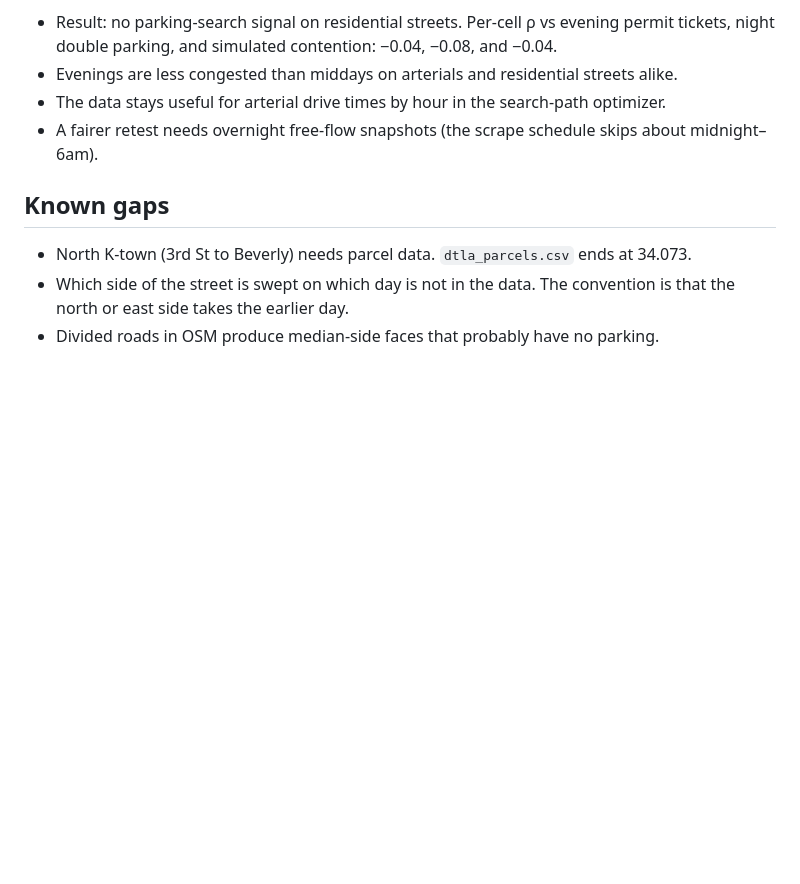
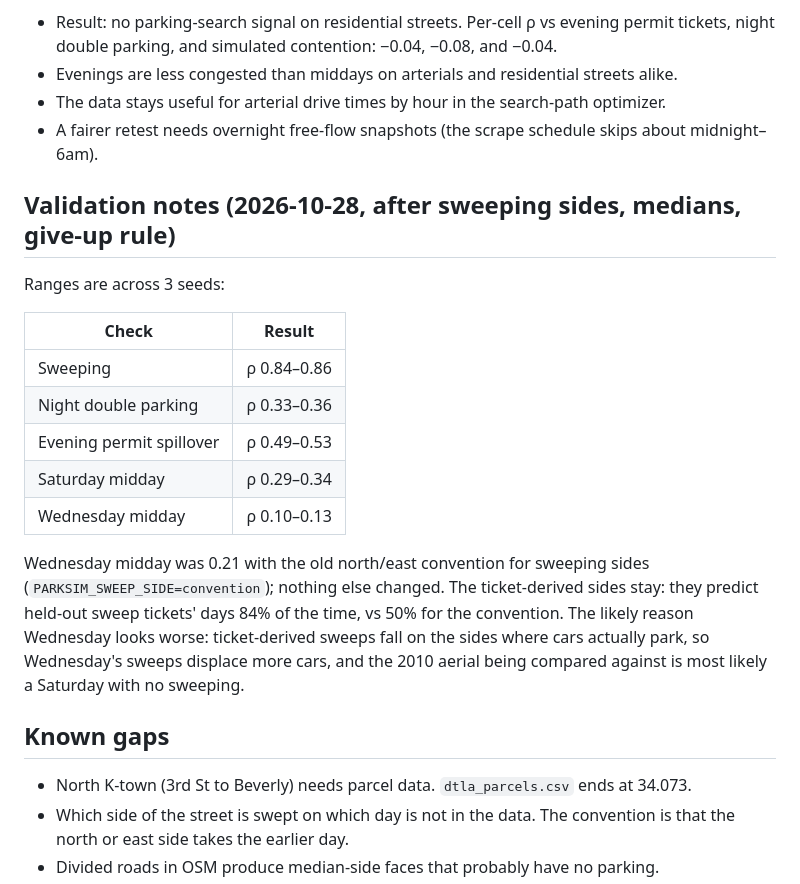
Before and after one commit to deoxynet/google_maps_traffic, a Markdown page: scripts/parking_sim/README.md, the part around the change. Drawn GitHub-style; blank space fills up the shorter version.

Commit message:
Document the sweeping-side trade-off in validation

```diff
--- a/scripts/parking_sim/README.md
+++ b/scripts/parking_sim/README.md
@@ -123,6 +123,19 @@ Two validation choices to keep:
 - The data stays useful for arterial drive times by hour in the search-path optimizer.
 - A fairer retest needs overnight free-flow snapshots (the scrape schedule skips about midnight–6am).
 
+## Validation notes (2026-10-28, after sweeping sides, medians, give-up rule)
+Ranges are across 3 seeds:
+
+| Check | Result |
+|---|---|
+| Sweeping | ρ 0.84–0.86 |
+| Night double parking | ρ 0.33–0.36 |
+| Evening permit spillover | ρ 0.49–0.53 |
+| Saturday midday | ρ 0.29–0.34 |
+| Wednesday midday | ρ 0.10–0.13 |
+
+Wednesday midday was 0.21 with the old north/east convention for sweeping sides (`PARKSIM_SWEEP_SIDE=convention`); nothing else changed. The ticket-derived sides stay: they predict held-out sweep tickets' days 84% of the time, vs 50% for the convention. The likely reason Wednesday looks worse: ticket-derived sweeps fall on the sides where cars actually park, so Wednesday's sweeps displace more cars, and the 2010 aerial being compared against is most likely a Saturday with no sweeping.
+
 ## Known gaps
 - North K-town (3rd St to Beverly) needs parcel data. `dtla_parcels.csv` ends at 34.073.
 - Which side of the street is swept on which day is not in the data. The convention is that the north or east side takes the earlier day.
```
